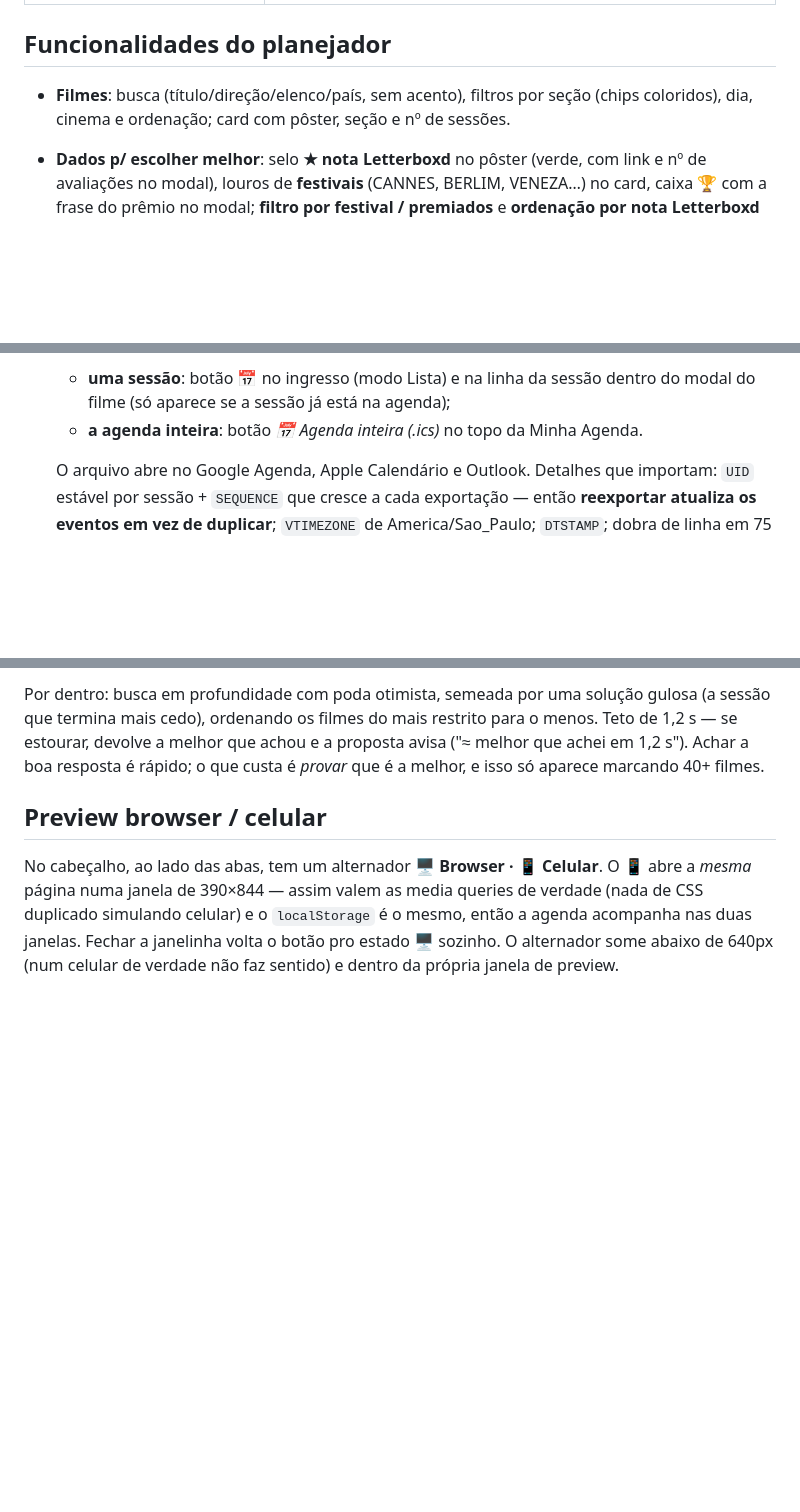
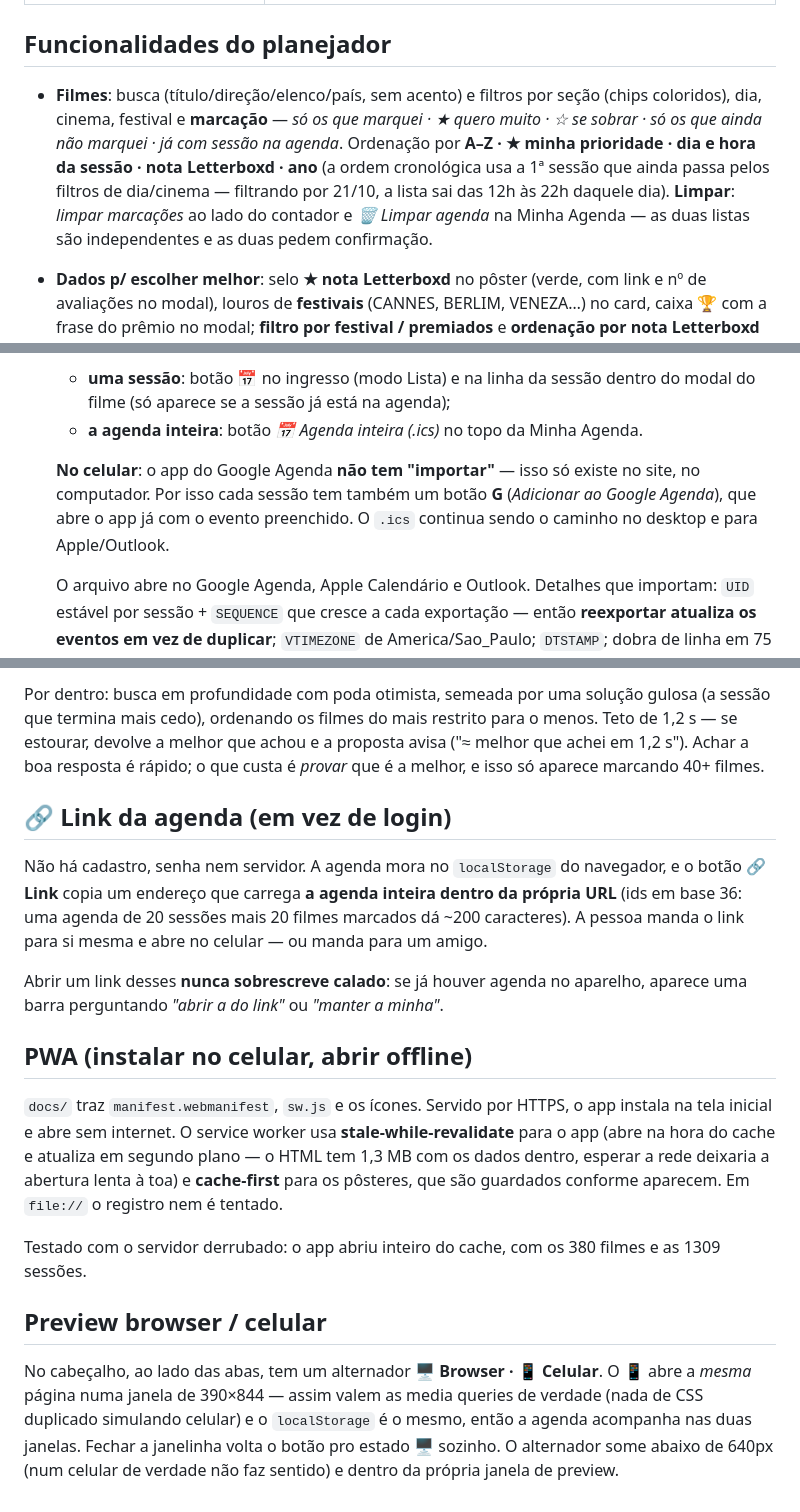
Before and after one commit to cainanbaladez-bot/planejador-mostrasp, a Markdown page: README.md, 3 parts joined by grey strips. Rendered like a GitHub page; blank space fills up the shorter version.

Commit message:
Documenta link da agenda, PWA, filtros e o caminho do Google no celular
Co-Authored-By: Claude Opus 5 <noreply@anthropic.com>

```diff
--- a/README.md
+++ b/README.md
@@ -38,8 +38,14 @@ nos aparelhos que já instalaram.
 
 ## Funcionalidades do planejador
 
-- **Filmes**: busca (título/direção/elenco/país, sem acento), filtros por seção
-  (chips coloridos), dia, cinema e ordenação; card com pôster, seção e nº de sessões.
+- **Filmes**: busca (título/direção/elenco/país, sem acento) e filtros por seção
+  (chips coloridos), dia, cinema, festival e **marcação** — *só os que marquei · ★ quero
+  muito · ☆ se sobrar · só os que ainda não marquei · já com sessão na agenda*.
+  Ordenação por **A–Z · ★ minha prioridade · dia e hora da sessão · nota Letterboxd · ano**
+  (a ordem cronológica usa a 1ª sessão que ainda passa pelos filtros de dia/cinema —
+  filtrando por 21/10, a lista sai das 12h às 22h daquele dia).
+  **Limpar**: *limpar marcações* ao lado do contador e *🗑 Limpar agenda* na Minha Agenda —
+  as duas listas são independentes e as duas pedem confirmação.
 - **Dados p/ escolher melhor**: selo **★ nota Letterboxd** no pôster (verde, com link
   e nº de avaliações no modal), louros de **festivais** (CANNES, BERLIM, VENEZA…) no
   card, caixa 🏆 com a frase do prêmio no modal; **filtro por festival / premiados** e
@@ -63,6 +69,11 @@ nos aparelhos que já instalaram.
   - **uma sessão**: botão 📅 no ingresso (modo Lista) e na linha da sessão dentro do
     modal do filme (só aparece se a sessão já está na agenda);
   - **a agenda inteira**: botão *📅 Agenda inteira (.ics)* no topo da Minha Agenda.
+
+  **No celular**: o app do Google Agenda **não tem "importar"** — isso só existe no site,
+  no computador. Por isso cada sessão tem também um botão **G** (*Adicionar ao Google
+  Agenda*), que abre o app já com o evento preenchido. O `.ics` continua sendo o caminho
+  no desktop e para Apple/Outlook.
 
   O arquivo abre no Google Agenda, Apple Calendário e Outlook. Detalhes que importam:
   `UID` estável por sessão + `SEQUENCE` que cresce a cada exportação — então
@@ -141,6 +152,27 @@ Teto de 1,2 s — se estourar, devolve a melhor que achou e a proposta avisa
 ("≈ melhor que achei em 1,2 s"). Achar a boa resposta é rápido; o que custa é *provar*
 que é a melhor, e isso só aparece marcando 40+ filmes.
 
+## 🔗 Link da agenda (em vez de login)
+
+Não há cadastro, senha nem servidor. A agenda mora no `localStorage` do navegador, e o
+botão **🔗 Link** copia um endereço que carrega **a agenda inteira dentro da própria URL**
+(ids em base 36: uma agenda de 20 sessões mais 20 filmes marcados dá ~200 caracteres).
+A pessoa manda o link para si mesma e abre no celular — ou manda para um amigo.
+
+Abrir um link desses **nunca sobrescreve calado**: se já houver agenda no aparelho,
+aparece uma barra perguntando *"abrir a do link"* ou *"manter a minha"*.
+
+## PWA (instalar no celular, abrir offline)
+
+`docs/` traz `manifest.webmanifest`, `sw.js` e os ícones. Servido por HTTPS, o app instala
+na tela inicial e abre sem internet. O service worker usa **stale-while-revalidate** para o
+app (abre na hora do cache e atualiza em segundo plano — o HTML tem 1,3 MB com os dados
+dentro, esperar a rede deixaria a abertura lenta à toa) e **cache-first** para os pôsteres,
+que são guardados conforme aparecem. Em `file://` o registro nem é tentado.
+
+Testado com o servidor derrubado: o app abriu inteiro do cache, com os 380 filmes e as
+1309 sessões.
+
 ## Preview browser / celular
 
 No cabeçalho, ao lado das abas, tem um alternador **🖥 Browser · 📱 Celular**.
```
